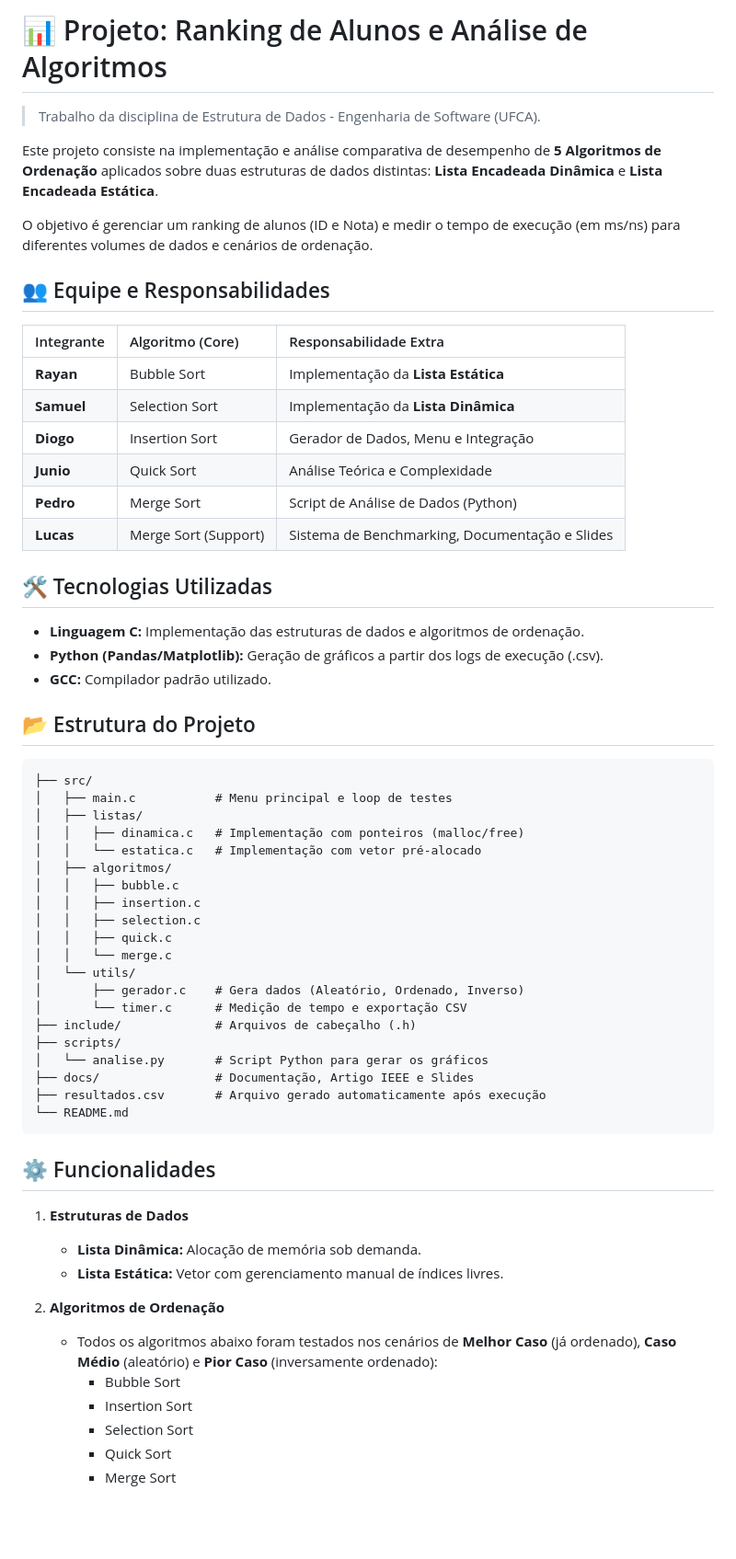
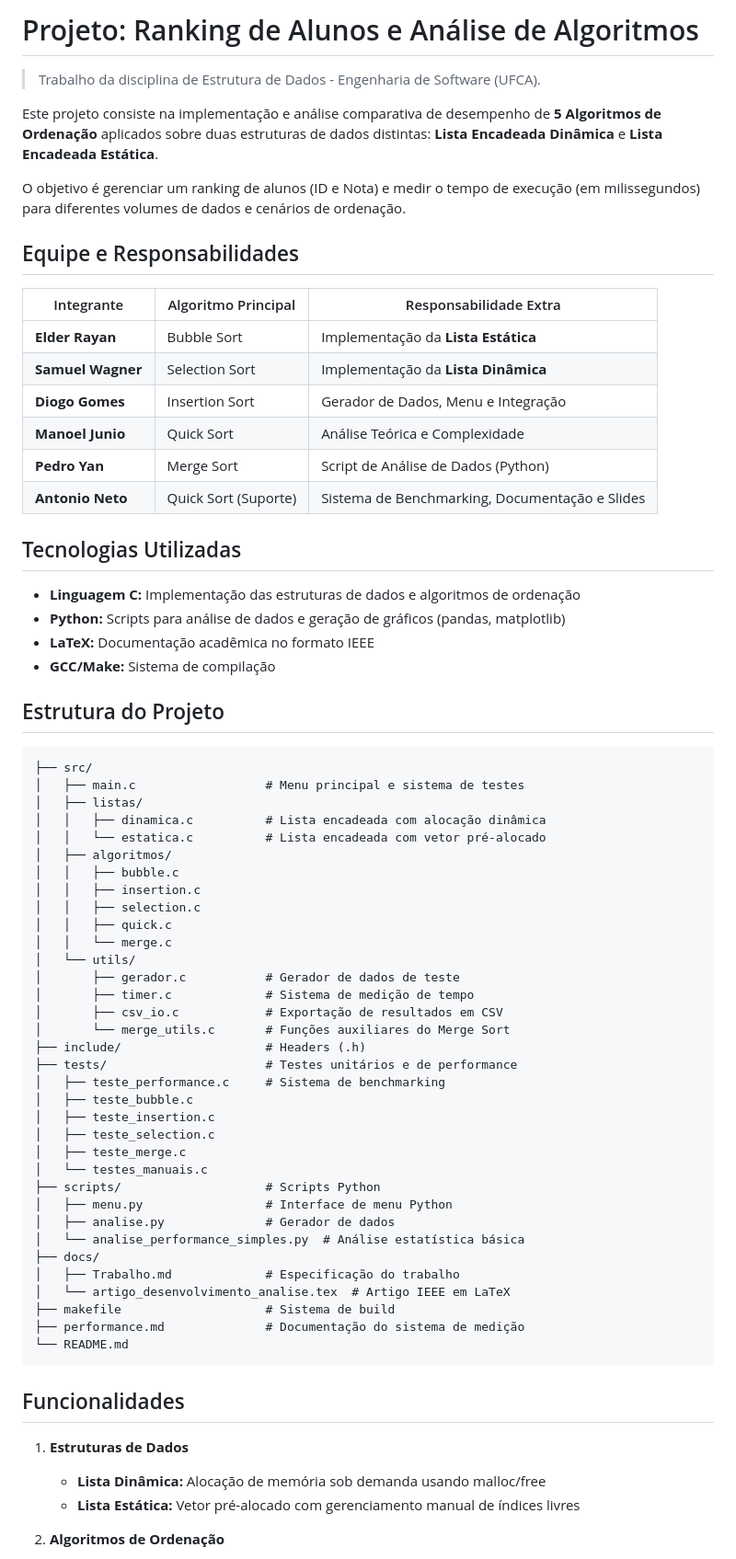
Before and after one commit to eldrayan/Projeto-Estrutura_de_Dados, a Markdown page: README.md, the part around one of its changes. Shown at 92% size. Drawn GitHub-style; blank space fills up the shorter version.

Commit message:
docs: atualizado README com o escopo atual.

````diff
--- a/README.md
+++ b/README.md
@@ -1,36 +1,37 @@
-# 📊 Projeto: Ranking de Alunos e Análise de Algoritmos
+# Projeto: Ranking de Alunos e Análise de Algoritmos
 
 > Trabalho da disciplina de Estrutura de Dados - Engenharia de Software (UFCA).
 
 Este projeto consiste na implementação e análise comparativa de desempenho de **5 Algoritmos de Ordenação** aplicados sobre duas estruturas de dados distintas: **Lista Encadeada Dinâmica** e **Lista Encadeada Estática**.
 
-O objetivo é gerenciar um ranking de alunos (ID e Nota) e medir o tempo de execução (em ms/ns) para diferentes volumes de dados e cenários de ordenação.
+O objetivo é gerenciar um ranking de alunos (ID e Nota) e medir o tempo de execução (em milissegundos) para diferentes volumes de dados e cenários de ordenação.
 
-## 👥 Equipe e Responsabilidades
+## Equipe e Responsabilidades
 
-| Integrante | Algoritmo (Core) | Responsabilidade Extra |
-| :--- | :--- | :--- |
-| **Rayan** | Bubble Sort | Implementação da **Lista Estática** |
-| **Samuel** | Selection Sort | Implementação da **Lista Dinâmica** |
-| **Diogo** | Insertion Sort | Gerador de Dados, Menu e Integração |
-| **Junio** | Quick Sort | Análise Teórica e Complexidade |
-| **Pedro** | Merge Sort | Script de Análise de Dados (Python) |
-| **Lucas** | Merge Sort (Support) | Sistema de Benchmarking, Documentação e Slides |
+| Integrante | Algoritmo Principal | Responsabilidade Extra |
+|------------|---------------------|------------------------|
+| **Elder Rayan** | Bubble Sort | Implementação da **Lista Estática** |
+| **Samuel Wagner** | Selection Sort | Implementação da **Lista Dinâmica** |
+| **Diogo Gomes** | Insertion Sort | Gerador de Dados, Menu e Integração |
+| **Manoel Junio** | Quick Sort | Análise Teórica e Complexidade |
+| **Pedro Yan** | Merge Sort | Script de Análise de Dados (Python) |
+| **Antonio Neto** | Quick Sort (Suporte) | Sistema de Benchmarking, Documentação e Slides |
 
-## 🛠️ Tecnologias Utilizadas
+## Tecnologias Utilizadas
 
-* **Linguagem C:** Implementação das estruturas de dados e algoritmos de ordenação.
-* **Python (Pandas/Matplotlib):** Geração de gráficos a partir dos logs de execução (.csv).
-* **GCC:** Compilador padrão utilizado.
+* **Linguagem C:** Implementação das estruturas de dados e algoritmos de ordenação
+* **Python:** Scripts para análise de dados e geração de gráficos (pandas, matplotlib)
+* **LaTeX:** Documentação acadêmica no formato IEEE
+* **GCC/Make:** Sistema de compilação
 
-## 📂 Estrutura do Projeto
+## Estrutura do Projeto
 
 ```text
 ├── src/
-│   ├── main.c           # Menu principal e loop de testes
+│   ├── main.c                  # Menu principal e sistema de testes
 │   ├── listas/
-│   │   ├── dinamica.c   # Implementação com ponteiros (malloc/free)
-│   │   └── estatica.c   # Implementação com vetor pré-alocado
+│   │   ├── dinamica.c          # Lista encadeada com alocação dinâmica
+│   │   └── estatica.c          # Lista encadeada com vetor pré-alocado
 │   ├── algoritmos/
 │   │   ├── bubble.c
 │   │   ├── insertion.c
@@ -38,27 +39,35 @@ O objetivo é gerenciar um ranking de alunos (ID e Nota) e medir o tempo de exec
 │   │   ├── quick.c
 │   │   └── merge.c
 │   └── utils/
-│       ├── gerador.c    # Gera dados (Aleatório, Ordenado, Inverso)
-│       └── timer.c      # Medição de tempo e exportação CSV
-├── include/             # Arquivos de cabeçalho (.h)
-├── scripts/
-│   └── analise.py       # Script Python para gerar os gráficos
-├── docs/                # Documentação, Artigo IEEE e Slides
-├── resultados.csv       # Arquivo gerado automaticamente após execução
+│       ├── gerador.c           # Gerador de dados de teste
+│       ├── timer.c             # Sistema de medição de tempo
+│       ├── csv_io.c            # Exportação de resultados em CSV
+│       └── merge_utils.c       # Funções auxiliares do Merge Sort
+├── include/                    # Headers (.h)
+├── tests/                      # Testes unitários e de performance
+│   ├── teste_performance.c     # Sistema de benchmarking
+│   ├── teste_bubble.c
+│   ├── teste_insertion.c
+│   ├── teste_selection.c
+│   ├── teste_merge.c
+│   └── testes_manuais.c
+├── scripts/                    # Scripts Python
+│   ├── menu.py                 # Interface de menu Python
+│   ├── analise.py              # Gerador de dados
+│   └── analise_performance_simples.py  # Análise estatística básica
+├── docs/
+│   ├── Trabalho.md             # Especificação do trabalho
+│   └── artigo_desenvolvimento_analise.tex  # Artigo IEEE em LaTeX
+├── makefile                    # Sistema de build
+├── performance.md              # Documentação do sistema de medição
 └── README.md
 ```
 
-## ⚙️ Funcionalidades
+## Funcionalidades
 
 1. **Estruturas de Dados**
-   * **Lista Dinâmica:** Alocação de memória sob demanda.
-   * **Lista Estática:** Vetor com gerenciamento manual de índices livres.
+   * **Lista Dinâmica:** Alocação de memória sob demanda usando malloc/free
+   * **Lista Estática:** Vetor pré-alocado com gerenciamento manual de índices livres
 
 2. **Algoritmos de Ordenação**
-   * Todos os algoritmos abaixo foram testados nos cenários de **Melhor Caso** (já ordenado), **Caso Médio** (aleatório) e **Pior Caso** (inversamente ordenado):
-     * Bubble Sort
-     * Insertion Sort
-     * Selection Sort
-     * Quick Sort
-     * Merge Sort
 
````
Also changed, not shown: other parts of README.md (+129 -47 lines).
